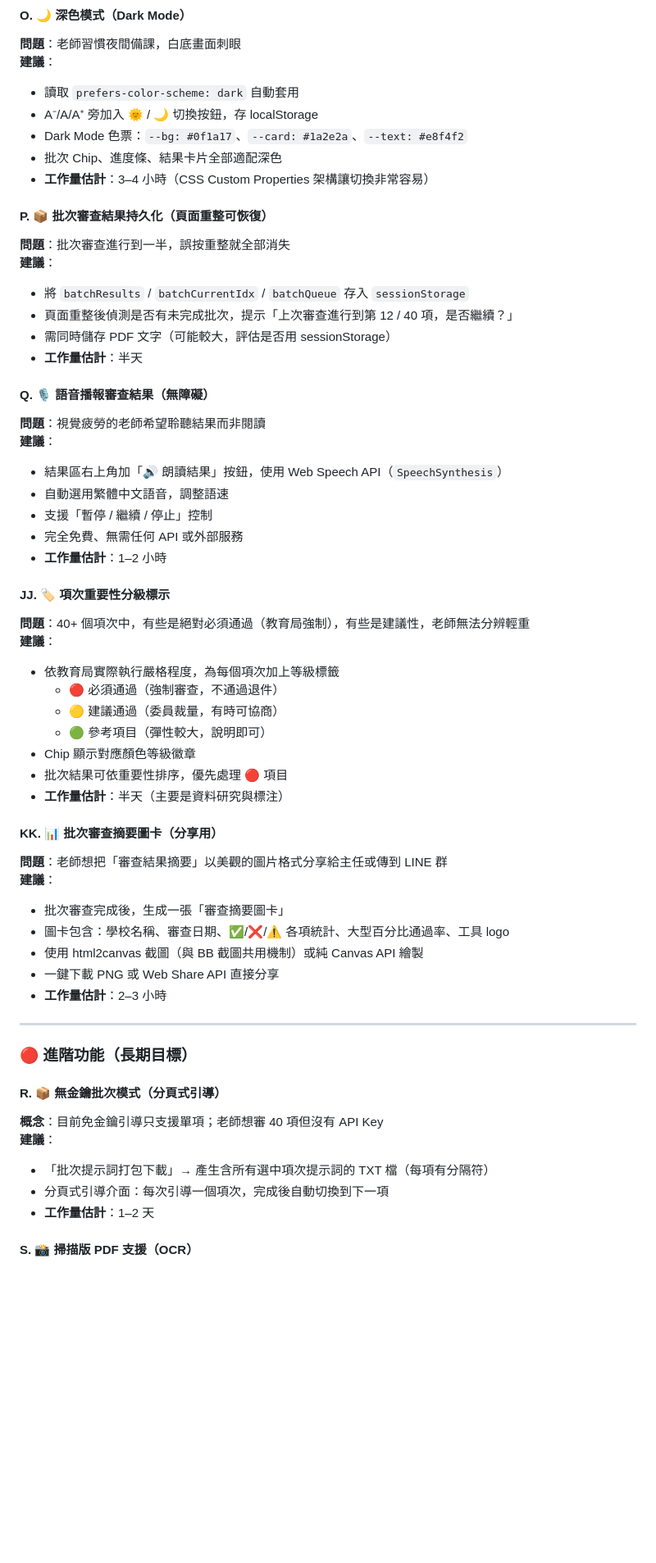
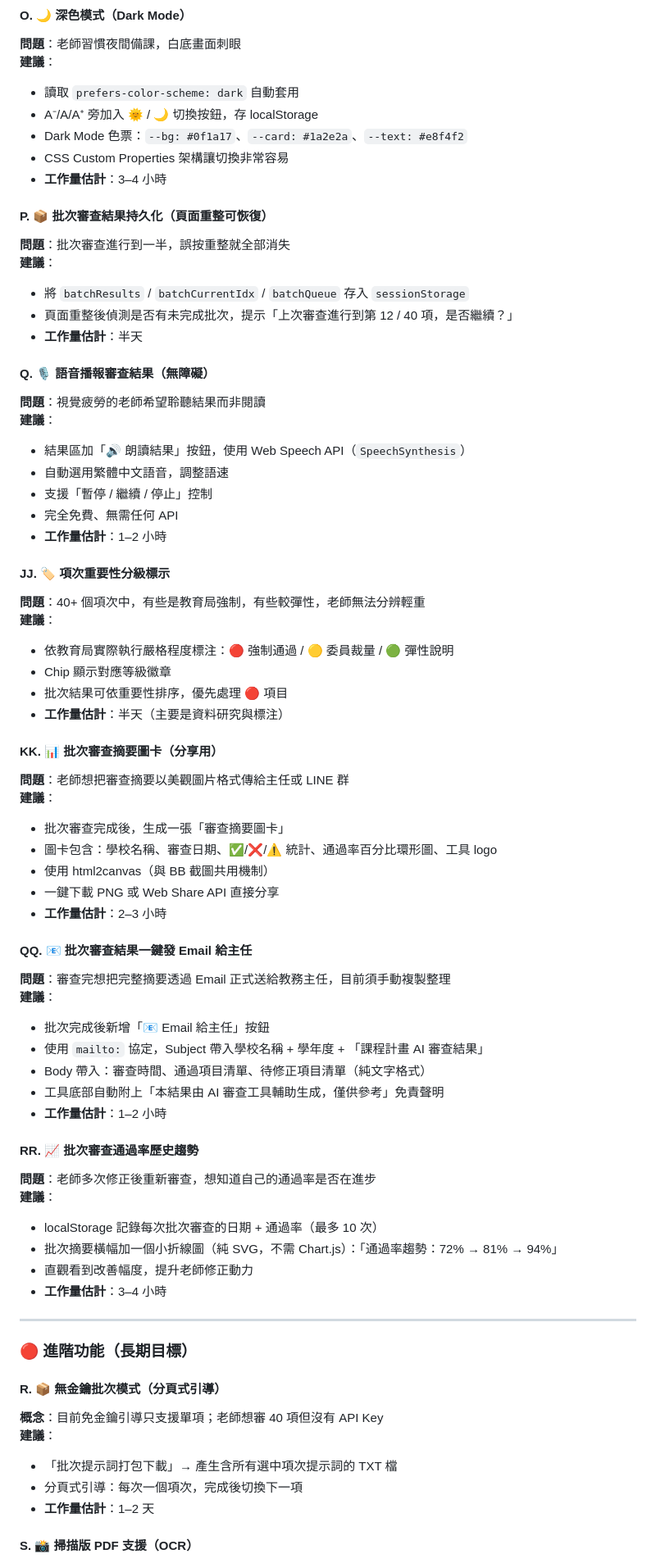
Before and after one commit to cagoooo/curriculum, a Markdown page: ROADMAP.md, the part around one of its changes. Shown at 82% size. Drawn GitHub-style; blank space fills up the shorter version.

```diff
--- a/ROADMAP.md
+++ b/ROADMAP.md
@@ -284,45 +302,58 @@
 - 讀取 `prefers-color-scheme: dark` 自動套用
 - A⁻/A/A⁺ 旁加入 🌞 / 🌙 切換按鈕，存 localStorage
 - Dark Mode 色票：`--bg: #0f1a17`、`--card: #1a2e2a`、`--text: #e8f4f2`
-- 批次 Chip、進度條、結果卡片全部適配深色
-- **工作量估計**：3–4 小時（CSS Custom Properties 架構讓切換非常容易）
+- CSS Custom Properties 架構讓切換非常容易
+- **工作量估計**：3–4 小時
 
 #### P. 📦 批次審查結果持久化（頁面重整可恢復）
 **問題**：批次審查進行到一半，誤按重整就全部消失
 **建議**：
 - 將 `batchResults` / `batchCurrentIdx` / `batchQueue` 存入 `sessionStorage`
 - 頁面重整後偵測是否有未完成批次，提示「上次審查進行到第 12 / 40 項，是否繼續？」
-- 需同時儲存 PDF 文字（可能較大，評估是否用 sessionStorage）
 - **工作量估計**：半天
 
 #### Q. 🎙️ 語音播報審查結果（無障礙）
 **問題**：視覺疲勞的老師希望聆聽結果而非閱讀
 **建議**：
-- 結果區右上角加「🔊 朗讀結果」按鈕，使用 Web Speech API（`SpeechSynthesis`）
+- 結果區加「🔊 朗讀結果」按鈕，使用 Web Speech API（`SpeechSynthesis`）
 - 自動選用繁體中文語音，調整語速
 - 支援「暫停 / 繼續 / 停止」控制
-- 完全免費、無需任何 API 或外部服務
+- 完全免費、無需任何 API
 - **工作量估計**：1–2 小時
 
 #### JJ. 🏷️ 項次重要性分級標示
-**問題**：40+ 個項次中，有些是絕對必須通過（教育局強制），有些是建議性，老師無法分辨輕重
+**問題**：40+ 個項次中，有些是教育局強制，有些較彈性，老師無法分辨輕重
 **建議**：
-- 依教育局實際執行嚴格程度，為每個項次加上等級標籤
-  - 🔴 必須通過（強制審查，不通過退件）
-  - 🟡 建議通過（委員裁量，有時可協商）
-  - 🟢 參考項目（彈性較大，說明即可）
-- Chip 顯示對應顏色等級徽章
+- 依教育局實際執行嚴格程度標注：🔴 強制通過 / 🟡 委員裁量 / 🟢 彈性說明
+- Chip 顯示對應等級徽章
 - 批次結果可依重要性排序，優先處理 🔴 項目
 - **工作量估計**：半天（主要是資料研究與標注）
 
 #### KK. 📊 批次審查摘要圖卡（分享用）
-**問題**：老師想把「審查結果摘要」以美觀的圖片格式分享給主任或傳到 LINE 群
+**問題**：老師想把審查摘要以美觀圖片格式傳給主任或 LINE 群
 **建議**：
 - 批次審查完成後，生成一張「審查摘要圖卡」
-- 圖卡包含：學校名稱、審查日期、✅/❌/⚠️ 各項統計、大型百分比通過率、工具 logo
-- 使用 html2canvas 截圖（與 BB 截圖共用機制）或純 Canvas API 繪製
+- 圖卡包含：學校名稱、審查日期、✅/❌/⚠️ 統計、通過率百分比環形圖、工具 logo
+- 使用 html2canvas（與 BB 截圖共用機制）
 - 一鍵下載 PNG 或 Web Share API 直接分享
 - **工作量估計**：2–3 小時
+
+#### QQ. 📧 批次審查結果一鍵發 Email 給主任
+**問題**：審查完想把完整摘要透過 Email 正式送給教務主任，目前須手動複製整理
+**建議**：
+- 批次完成後新增「📧 Email 給主任」按鈕
+- 使用 `mailto:` 協定，Subject 帶入學校名稱 + 學年度 + 「課程計畫 AI 審查結果」
+- Body 帶入：審查時間、通過項目清單、待修正項目清單（純文字格式）
+- 工具底部自動附上「本結果由 AI 審查工具輔助生成，僅供參考」免責聲明
+- **工作量估計**：1–2 小時
+
+#### RR. 📈 批次審查通過率歷史趨勢
+**問題**：老師多次修正後重新審查，想知道自己的通過率是否在進步
+**建議**：
+- localStorage 記錄每次批次審查的日期 + 通過率（最多 10 次）
+- 批次摘要橫幅加一個小折線圖（純 SVG，不需 Chart.js）：「通過率趨勢：72% → 81% → 94%」
+- 直觀看到改善幅度，提升老師修正動力
+- **工作量估計**：3–4 小時
 
 ---
 
@@ -331,8 +362,8 @@
 #### R. 📦 無金鑰批次模式（分頁式引導）
 **概念**：目前免金鑰引導只支援單項；老師想審 40 項但沒有 API Key
 **建議**：
-- 「批次提示詞打包下載」→ 產生含所有選中項次提示詞的 TXT 檔（每項有分隔符）
-- 分頁式引導介面：每次引導一個項次，完成後自動切換到下一項
+- 「批次提示詞打包下載」→ 產生含所有選中項次提示詞的 TXT 檔
+- 分頁式引導：每次一個項次，完成後切換下一項
 - **工作量估計**：1–2 天
 
 #### S. 📸 掃描版 PDF 支援（OCR）
```
Also changed, not shown: other parts of ROADMAP.md (+114 -90 lines).
